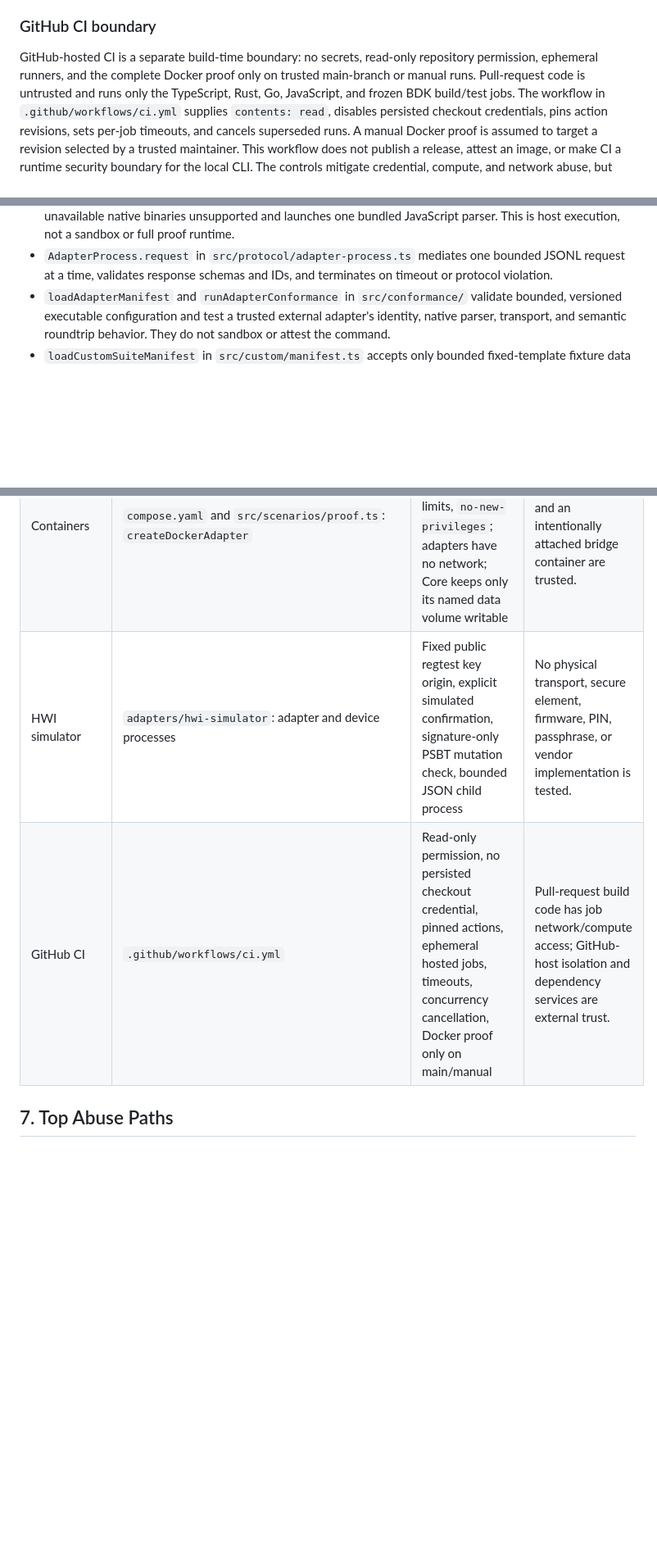
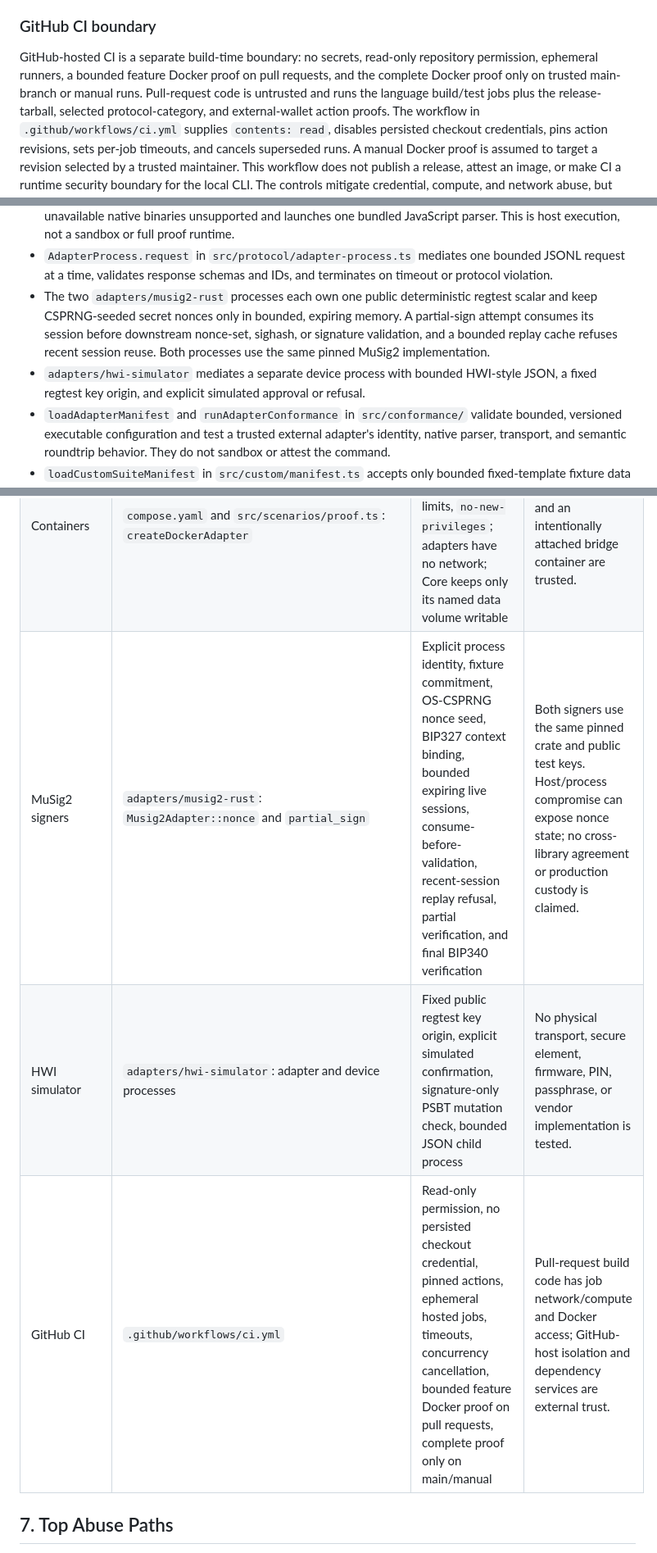
Before and after one commit to GautamBytes/psbt-interop-lab, a Markdown page: psbt-interop-lab-threat-model.md, 3 parts joined by grey strips. Shown at 82% size. GitHub-like rendering; blank space fills up the shorter version.

```diff
--- a/psbt-interop-lab-threat-model.md
+++ b/psbt-interop-lab-threat-model.md
@@ -49,9 +49,10 @@ untrusted host executables are out of scope.
 ### GitHub CI boundary
 
 GitHub-hosted CI is a separate build-time boundary: no secrets, read-only repository permission,
-ephemeral runners, and the complete Docker proof only on trusted main-branch or manual runs.
-Pull-request code is untrusted and runs only the TypeScript, Rust, Go, JavaScript, and frozen BDK
-build/test jobs.
+ephemeral runners, a bounded feature Docker proof on pull requests, and the complete Docker proof
+only on trusted main-branch or manual runs. Pull-request code is untrusted and runs the language
+build/test jobs plus the release-tarball, selected protocol-category, and external-wallet action
+proofs.
 The workflow in `.github/workflows/ci.yml` supplies `contents: read`, disables persisted checkout
 credentials, pins action revisions, sets per-job timeouts, and cancels superseded runs. A manual
 Docker proof is assumed to target a revision selected by a trusted maintainer. This workflow does not
@@ -148,6 +159,12 @@ The local components and their repository evidence are:
   JavaScript parser. This is host execution, not a sandbox or full proof runtime.
 - `AdapterProcess.request` in `src/protocol/adapter-process.ts` mediates one bounded JSONL request at
   a time, validates response schemas and IDs, and terminates on timeout or protocol violation.
+- The two `adapters/musig2-rust` processes each own one public deterministic regtest scalar and keep
+  CSPRNG-seeded secret nonces only in bounded, expiring memory. A partial-sign attempt consumes its
+  session before downstream nonce-set, sighash, or signature validation, and a bounded replay cache
+  refuses recent session reuse. Both processes use the same pinned MuSig2 implementation.
+- `adapters/hwi-simulator` mediates a separate device process with bounded HWI-style JSON, a fixed
+  regtest key origin, and explicit simulated approval or refusal.
 - `loadAdapterManifest` and `runAdapterConformance` in `src/conformance/` validate bounded,
   versioned executable configuration and test a trusted external adapter's identity, native parser,
   transport, and semantic roundtrip behavior. They do not sandbox or attest the command.
@@ -215,8 +233,9 @@ a privileged environment. Those events violate the confirmed trust assumptions.
 | Replay | `src/runner/replay.ts`: `verifyReplay` | Rejects absolute and lexically escaping paths; bounds manifest/files and checkpoint count; reparses each PSBT and verifies its SHA256 against the manifest and stored facts JSON `sha256` | Intermediate symlinks remain trusted. Final-component `O_NOFOLLOW` applies only where Node exposes it. Other facts/outcomes are not recomputed, and mutable hashes are not authenticity. |
 | Artifact writes | `src/runner/artifacts.ts`: `ArtifactRun` | Safe identifiers, contained paths, exclusive temporary files, `fsync`, atomic rename, private modes | The trusted account can read or replace local artifacts; directory contents are not signed. |
 | Containers | `compose.yaml` and `src/scenarios/proof.ts`: `createDockerAdapter` | Read-only roots, dropped capabilities, PID/memory limits, `no-new-privileges`; adapters have no network; Core keeps only its named data volume writable | Docker daemon, kernel, images, and an intentionally attached bridge container are trusted. |
+| MuSig2 signers | `adapters/musig2-rust`: `Musig2Adapter::nonce` and `partial_sign` | Explicit process identity, fixture commitment, OS-CSPRNG nonce seed, BIP327 context binding, bounded expiring live sessions, consume-before-validation, recent-session replay refusal, partial verification, and final BIP340 verification | Both signers use the same pinned crate and public test keys. Host/process compromise can expose nonce state; no cross-library agreement or production custody is claimed. |
 | HWI simulator | `adapters/hwi-simulator`: adapter and device processes | Fixed public regtest key origin, explicit simulated confirmation, signature-only PSBT mutation check, bounded JSON child process | No physical transport, secure element, firmware, PIN, passphrase, or vendor implementation is tested. |
-| GitHub CI | `.github/workflows/ci.yml` | Read-only permission, no persisted checkout credential, pinned actions, ephemeral hosted jobs, timeouts, concurrency cancellation, Docker proof only on main/manual | Pull-request build code has job network/compute access; GitHub-host isolation and dependency services are external trust. |
+| GitHub CI | `.github/workflows/ci.yml` | Read-only permission, no persisted checkout credential, pinned actions, ephemeral hosted jobs, timeouts, concurrency cancellation, bounded feature Docker proof on pull requests, complete proof only on main/manual | Pull-request build code has job network/compute and Docker access; GitHub-host isolation and dependency services are external trust. |
 
 ## 7. Top Abuse Paths
 
```
Also changed, not shown: other parts of psbt-interop-lab-threat-model.md (+11 -0 lines), README.md (+4 -1 lines), docs/architecture.md (+9 -4 lines), docs/assets/walkthrough/cli-finding-and-replay.png, docs/assets/walkthrough/compatibility-report.png, 8 other files.
